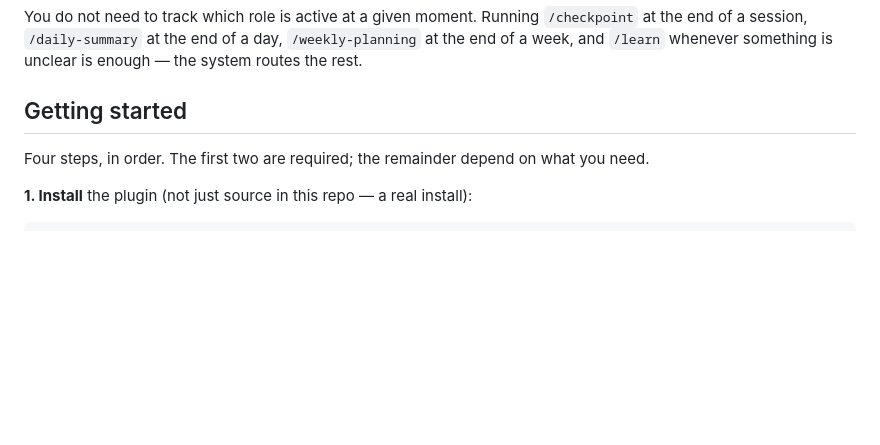
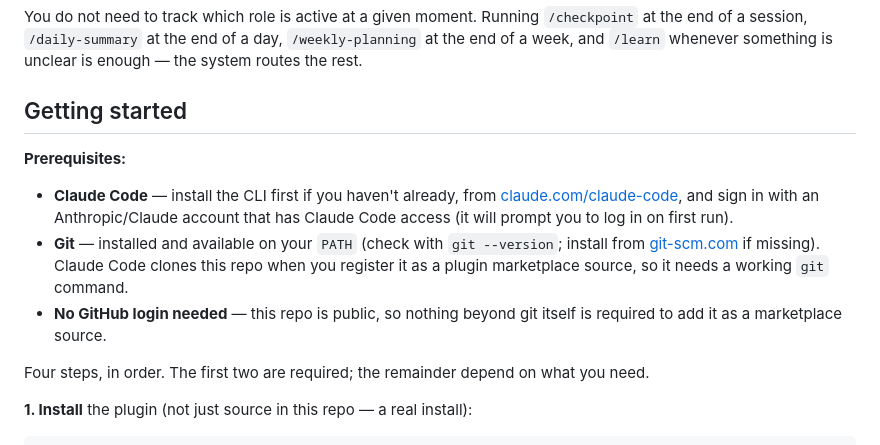
Before and after one commit to svwangenheim/research-os, a Markdown page: README.md, the part around the change. GitHub-like rendering; blank space fills up the shorter version.

```diff
--- a/README.md
+++ b/README.md
@@ -48,6 +48,11 @@ The skills described here serve two distinct functions within one system:
 You do not need to track which role is active at a given moment. Running `/checkpoint` at the end of a session, `/daily-summary` at the end of a day, `/weekly-planning` at the end of a week, and `/learn` whenever something is unclear is enough — the system routes the rest.
 
 ## Getting started
+
+**Prerequisites:**
+- **Claude Code** — install the CLI first if you haven't already, from [claude.com/claude-code](https://claude.com/claude-code), and sign in with an Anthropic/Claude account that has Claude Code access (it will prompt you to log in on first run).
+- **Git** — installed and available on your `PATH` (check with `git --version`; install from [git-scm.com](https://git-scm.com) if missing). Claude Code clones this repo when you register it as a plugin marketplace source, so it needs a working `git` command.
+- **No GitHub login needed** — this repo is public, so nothing beyond git itself is required to add it as a marketplace source.
 
 Four steps, in order. The first two are required; the remainder depend on what you need.
 
```
Also changed, not shown: plugins/research-os/README.md (+5 -0 lines).
